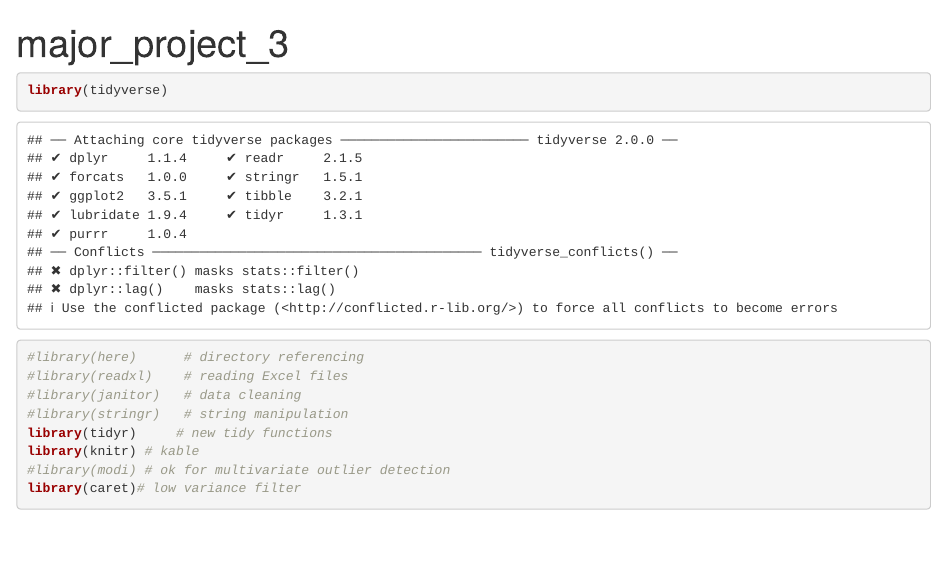
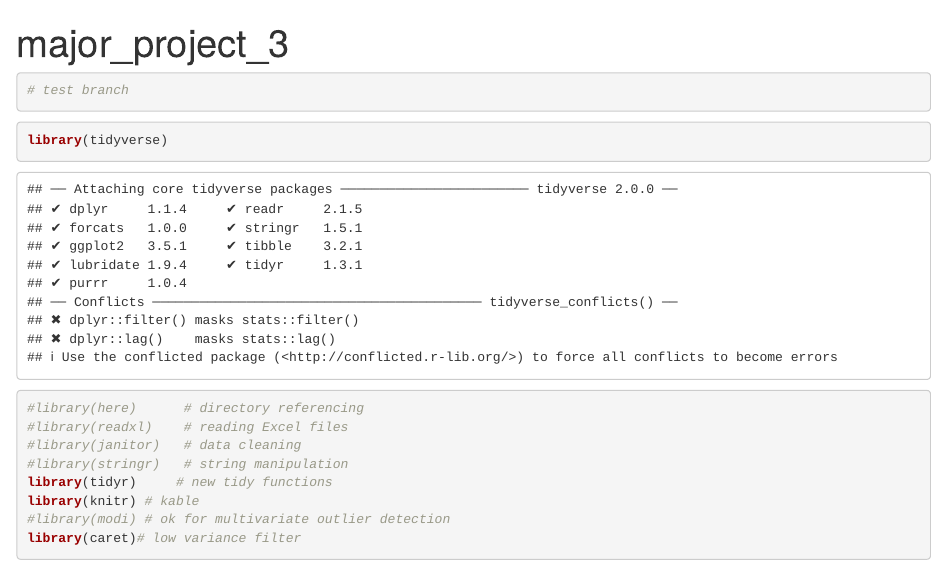
Before and after one commit to yrlf/NUTM3888, an R Markdown document (major_project_3.rmd): the page in a window 1100 px wide, from its top. Rendered offline with R 4.5, knitr and Pandoc, with nearby package versions; some code elsewhere in the file could not run offline.

Commit message:
test branch

````diff
--- a/major_project_3.rmd
+++ b/major_project_3.rmd
@@ -2,6 +2,10 @@
 title: "major_project_3"
 output: html_document
 ---
+```{r}
+# test branch
+```
+
 
 ```{r library}
 library(tidyverse)
````
